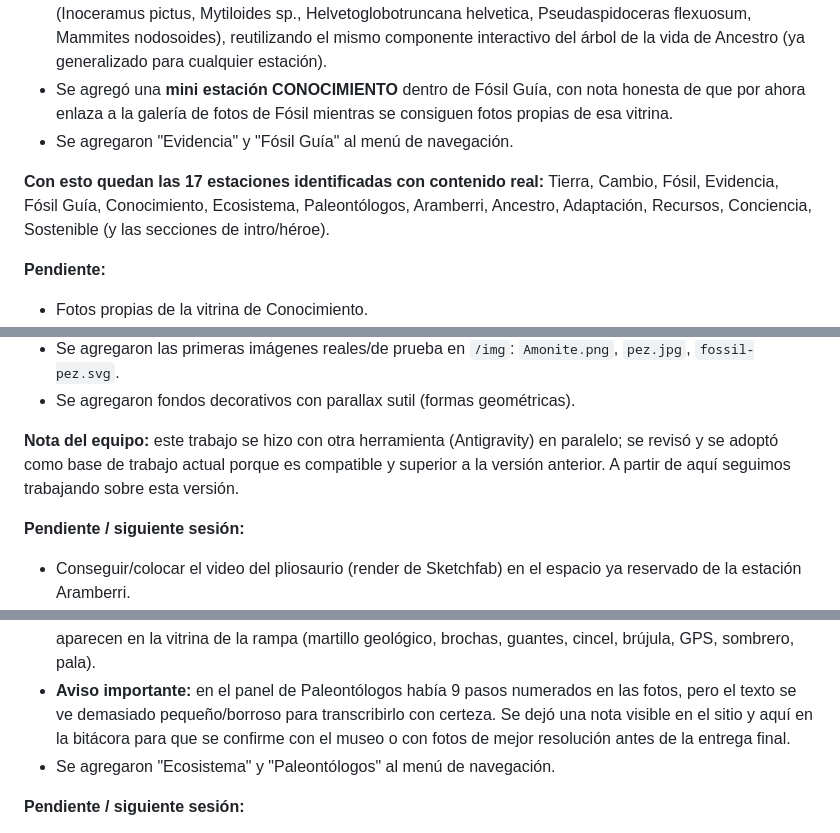
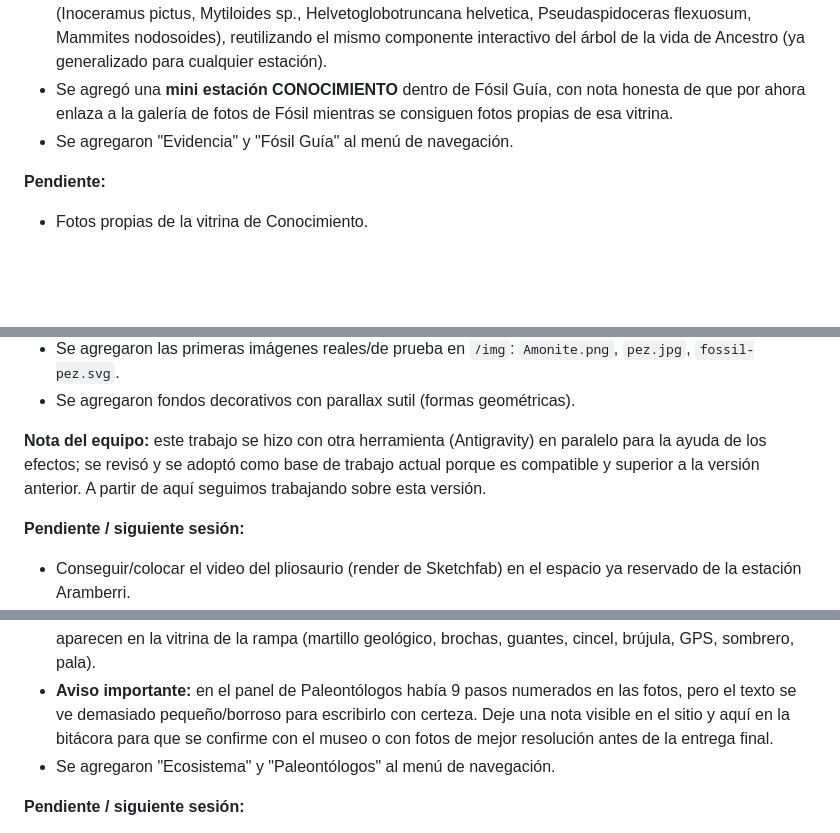
Before and after one commit to Benjamincru/proyecto-papalote-rampa, a Markdown page: BITACORA.md, 3 parts joined by grey strips. Rendered like a GitHub page; blank space fills up the shorter version.

```diff
--- a/BITACORA.md
+++ b/BITACORA.md
@@ -24,11 +24,6 @@ puede retomar exactamente donde se quedó el otro.
   mientras se consiguen fotos propias de esa vitrina.
 - Se agregaron "Evidencia" y "Fósil Guía" al menú de navegación.
 
-**Con esto quedan las 17 estaciones identificadas con contenido real:**
-Tierra, Cambio, Fósil, Evidencia, Fósil Guía, Conocimiento, Ecosistema,
-Paleontólogos, Aramberri, Ancestro, Adaptación, Recursos, Conciencia,
-Sostenible (y las secciones de intro/héroe).
-
 **Pendiente:**
 - Fotos propias de la vitrina de Conocimiento.
 - Confirmar con el museo: % exactos de Conciencia, texto completo de los
@@ -195,9 +174,9 @@ después.
 - Se agregaron fondos decorativos con parallax sutil (formas geométricas).
 
 **Nota del equipo:** este trabajo se hizo con otra herramienta (Antigravity)
-en paralelo; se revisó y se adoptó como base de trabajo actual porque es
-compatible y superior a la versión anterior. A partir de aquí seguimos
-trabajando sobre esta versión.
+en paralelo para la ayuda de los efectos; se revisó y se adoptó como base de
+trabajo actual porque es compatible y superior a la versión anterior.
+A partir de aquí seguimos trabajando sobre esta versión.
 
 **Pendiente / siguiente sesión:**
 - Conseguir/colocar el video del pliosaurio (render de Sketchfab) en el
@@ -227,7 +206,7 @@ trabajando sobre esta versión.
   brújula, GPS, sombrero, pala).
 - **Aviso importante:** en el panel de Paleontólogos había 9 pasos
   numerados en las fotos, pero el texto se ve demasiado pequeño/borroso
-  para transcribirlo con certeza. Se dejó una nota visible en el sitio
+  para escribirlo con certeza. Deje una nota visible en el sitio
   y aquí en la bitácora para que se confirme con el museo o con fotos
   de mejor resolución antes de la entrega final.
 - Se agregaron "Ecosistema" y "Paleontólogos" al menú de navegación.
```
Also changed, not shown: other parts of BITACORA.md (+7 -30 lines).
